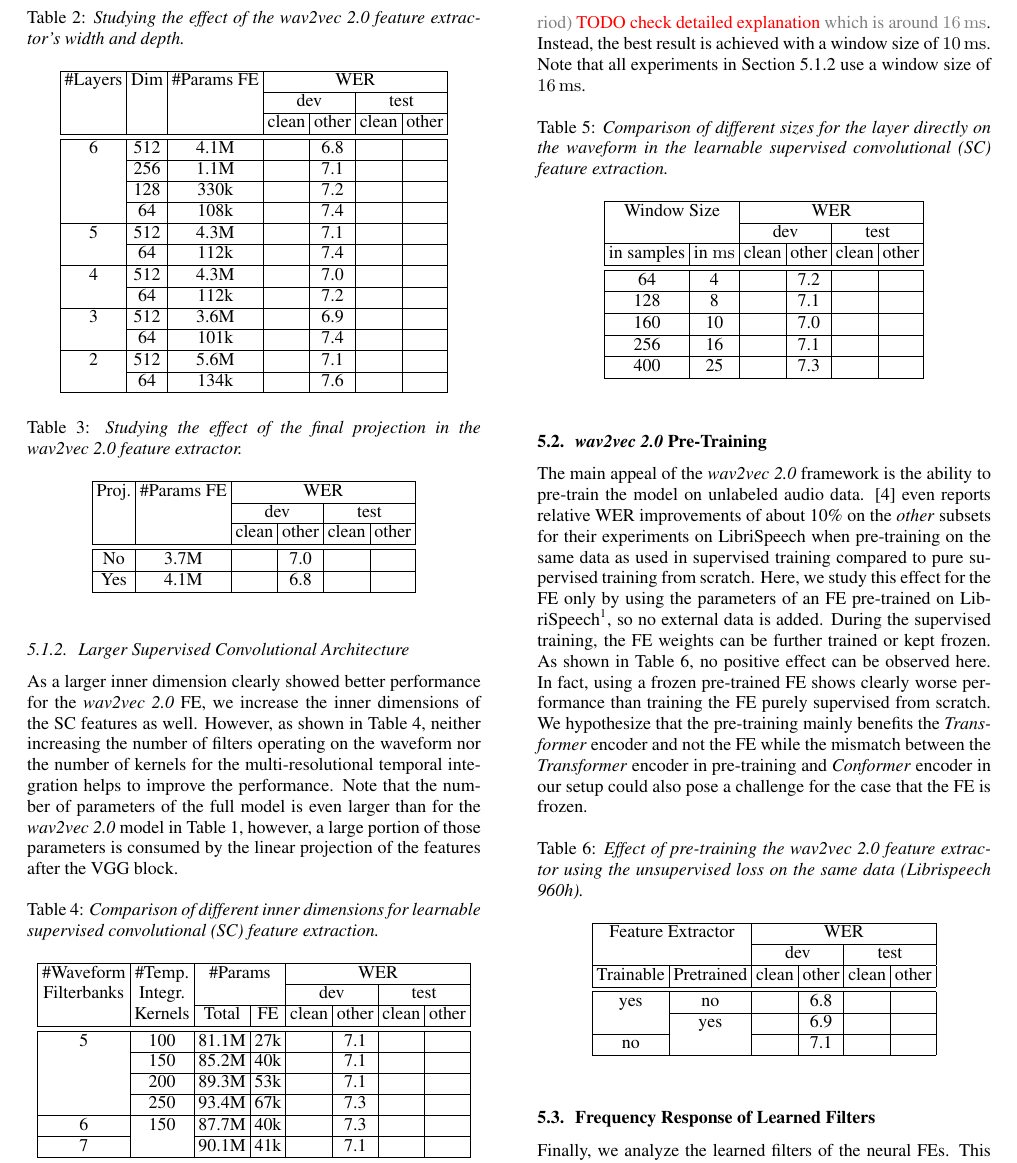
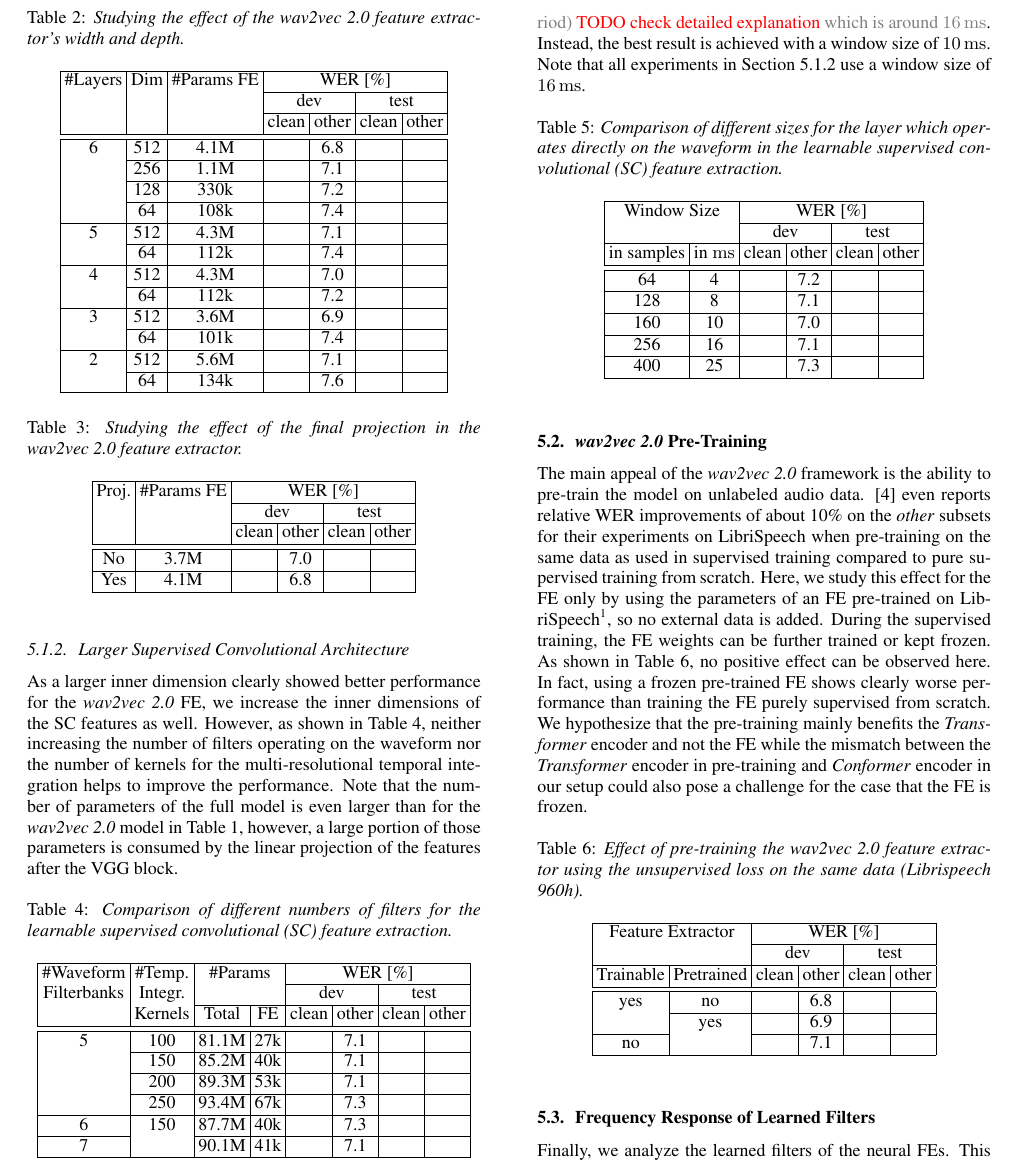
Before and after one commit to vieting/2023_interspeech_features, a LaTeX paper (main.tex, which reads tables/features_pretraining.tex, tables/features_scf_size.tex, tables/features_w2v_proj.tex): part of page 3 of 5, cut so that both start at the same text. Compiled offline with pdfLaTeX.

Commit message:
tables: WER in percentage, update captions

```diff
--- a/tables/features_pretraining.tex
+++ b/tables/features_pretraining.tex
@@ -6,12 +6,12 @@
 \label{table:features_pretraining}
 \begin{tabular}{|c|c|S|c|S|c|}
 \hline
-\multicolumn{2}{|c|}{Feature Extractor} & \multicolumn{4}{c|}{{WER}} \\\cline{3-6}
-                 \multicolumn{2}{|c|}{} & \multicolumn{2}{c|}{{dev}} & \multicolumn{2}{c|}{{test}} \\\hline
-                              Trainable & Pretrained &                    {clean} & other &                     {clean} & other \\\hline\hline
-                                    yes &         no &                            &   6.8 &                             &       \\\cline{2-6}
-                                        &        yes &                            &   6.9 &                             &       \\\cline{1-1}\cline{3-6}
-                                     no &            &                            &   7.1 &                             &       \\
+\multicolumn{2}{|c|}{Feature Extractor} & \multicolumn{4}{c|}{{WER [\%]}} \\\cline{3-6}
+                 \multicolumn{2}{|c|}{} &      \multicolumn{2}{c|}{{dev}} & \multicolumn{2}{c|}{{test}} \\\hline
+                              Trainable & Pretrained &                         {clean} & other &                     {clean} & other \\\hline\hline
+                                    yes &         no &                                 &   6.8 &                             &       \\\cline{2-6}
+                                        &        yes &                                 &   6.9 &                             &       \\\cline{1-1}\cline{3-6}
+                                     no &            &                                 &   7.1 &                             &       \\
 \hline
 \end{tabular}
 
--- a/tables/features_scf_size.tex
+++ b/tables/features_scf_size.tex
@@ -2,19 +2,19 @@
 \begin{table}[htbp]
 
 \centering
-\caption{Comparison of different inner dimensions for learnable \acrfull{SC} feature extraction.}
+\caption{Comparison of different numbers of filters for the learnable \acrfull{SC} feature extraction.}
 \label{table:features_scf_size}
 \begin{tabular}{|c|c|c|c|S|c|S|c|}
 \hline
- \#Waveform & \#Temp. & \multicolumn{2}{c|}{\#Params} & \multicolumn{4}{c|}{{WER}} \\\cline{5-8}
-Filterbanks & Integr. &         \multicolumn{2}{c|}{} & \multicolumn{2}{c|}{{dev}} & \multicolumn{2}{c|}{{test}} \\\cline{3-8}
-            & Kernels &                         Total &  FE &                    {clean} & other &                     {clean} & other \\\hline\hline
-          5 &     100 &                         81.1M & 27k &                            &   7.1 &                             &       \\\cline{2-8}
-            &     150 &                         85.2M & 40k &                            &   7.1 &                             &       \\\cline{2-8}
-            &     200 &                         89.3M & 53k &                            &   7.1 &                             &       \\\cline{2-8}
-            &     250 &                         93.4M & 67k &                            &   7.3 &                             &       \\\hline
-          6 &     150 &                         87.7M & 40k &                            &   7.3 &                             &       \\\cline{1-1}\cline{3-8}
-          7 &         &                         90.1M & 41k &                            &   7.1 &                             &       \\
+ \#Waveform & \#Temp. & \multicolumn{2}{c|}{\#Params} & \multicolumn{4}{c|}{{WER [\%]}} \\\cline{5-8}
+Filterbanks & Integr. &         \multicolumn{2}{c|}{} &      \multicolumn{2}{c|}{{dev}} & \multicolumn{2}{c|}{{test}} \\\cline{3-8}
+            & Kernels &                         Total &  FE &                         {clean} & other &                     {clean} & other \\\hline\hline
+          5 &     100 &                         81.1M & 27k &                                 &   7.1 &                             &       \\\cline{2-8}
+            &     150 &                         85.2M & 40k &                                 &   7.1 &                             &       \\\cline{2-8}
+            &     200 &                         89.3M & 53k &                                 &   7.1 &                             &       \\\cline{2-8}
+            &     250 &                         93.4M & 67k &                                 &   7.3 &                             &       \\\hline
+          6 &     150 &                         87.7M & 40k &                                 &   7.3 &                             &       \\\cline{1-1}\cline{3-8}
+          7 &         &                         90.1M & 41k &                                 &   7.1 &                             &       \\
 \hline
 \end{tabular}
 
--- a/tables/features_w2v_proj.tex
+++ b/tables/features_w2v_proj.tex
@@ -6,11 +6,11 @@
 \label{table:features_w2v_proj}
 \begin{tabular}{|c|c|S|c|S|c|}
 \hline
-Proj. & \#Params FE & \multicolumn{4}{c|}{{WER}} \\\cline{3-6}
-      &             & \multicolumn{2}{c|}{{dev}} & \multicolumn{2}{c|}{{test}} \\\cline{3-6}
-      &             &                    {clean} & other &                     {clean} & other \\\hline\hline
-   No &        3.7M &                            &   7.0 &                             &       \\\hline
-  Yes &        4.1M &                            &   6.8 &                             &       \\
+Proj. & \#Params FE & \multicolumn{4}{c|}{{WER [\%]}} \\\cline{3-6}
+      &             &      \multicolumn{2}{c|}{{dev}} & \multicolumn{2}{c|}{{test}} \\\cline{3-6}
+      &             &                         {clean} & other &                     {clean} & other \\\hline\hline
+   No &        3.7M &                                 &   7.0 &                             &       \\\hline
+  Yes &        4.1M &                                 &   6.8 &                             &       \\
 \hline
 \end{tabular}
 
--- a/tables/features_w2v_size.tex
+++ b/tables/features_w2v_size.tex
@@ -6,21 +6,21 @@
 \label{table:features_w2v_size}
 \begin{tabular}{|c|c|c|c|c|S|c|}
 \hline
-\#Layers & Dim & \#Params FE & \multicolumn{4}{c|}{{WER}} \\\cline{4-7}
-         &     &             & \multicolumn{2}{c|}{{dev}} & \multicolumn{2}{c|}{{test}} \\\cline{4-7}
-         &     &             &                    {clean} & other &                     {clean} & other \\\hline\hline
-       6 & 512 &        4.1M &                            &   6.8 &                             &       \\\cline{2-7}
-         & 256 &        1.1M &                            &   7.1 &                             &       \\\cline{2-7}
-         & 128 &        330k &                            &   7.2 &                             &       \\\cline{2-7}
-         &  64 &        108k &                            &   7.4 &                             &       \\\hline
-       5 & 512 &        4.3M &                            &   7.1 &                             &       \\\cline{2-7}
-         &  64 &        112k &                            &   7.4 &                             &       \\\hline
-       4 & 512 &        4.3M &                            &   7.0 &                             &       \\\cline{2-7}
-         &  64 &        112k &                            &   7.2 &                             &       \\\hline
-       3 & 512 &        3.6M &                            &   6.9 &                             &       \\\cline{2-7}
-         &  64 &        101k &                            &   7.4 &                             &       \\\hline
-       2 & 512 &        5.6M &                            &   7.1 &                             &       \\\cline{2-7}
-         &  64 &        134k &                            &   7.6 &                             &       \\
+\#Layers & Dim & \#Params FE & \multicolumn{4}{c|}{{WER [\%]}} \\\cline{4-7}
+         &     &             &      \multicolumn{2}{c|}{{dev}} & \multicolumn{2}{c|}{{test}} \\\cline{4-7}
+         &     &             &                         {clean} & other &                     {clean} & other \\\hline\hline
+       6 & 512 &        4.1M &                                 &   6.8 &                             &       \\\cline{2-7}
+         & 256 &        1.1M &                                 &   7.1 &                             &       \\\cline{2-7}
+         & 128 &        330k &                                 &   7.2 &                             &       \\\cline{2-7}
+         &  64 &        108k &                                 &   7.4 &                             &       \\\hline
+       5 & 512 &        4.3M &                                 &   7.1 &                             &       \\\cline{2-7}
+         &  64 &        112k &                                 &   7.4 &                             &       \\\hline
+       4 & 512 &        4.3M &                                 &   7.0 &                             &       \\\cline{2-7}
+         &  64 &        112k &                                 &   7.2 &                             &       \\\hline
+       3 & 512 &        3.6M &                                 &   6.9 &                             &       \\\cline{2-7}
+         &  64 &        101k &                                 &   7.4 &                             &       \\\hline
+       2 & 512 &        5.6M &                                 &   7.1 &                             &       \\\cline{2-7}
+         &  64 &        134k &                                 &   7.6 &                             &       \\
 \hline
 \end{tabular}
 
--- a/tables/features_window_size.tex
+++ b/tables/features_window_size.tex
@@ -2,18 +2,18 @@
 \begin{table}[htbp]
 
 \centering
-\caption{Comparison of different sizes for the layer directly on the waveform in the learnable \acrfull{SC} feature extraction.}
+\caption{Comparison of different sizes for the layer which operates directly on the waveform in the learnable \acrfull{SC} feature extraction.}
 \label{table:features_window_size}
 \begin{tabular}{|c|c|c|c|S|c|}
 \hline
-\multicolumn{2}{|c|}{Window Size} & \multicolumn{4}{c|}{{WER}} \\\cline{3-6}
-           \multicolumn{2}{|c|}{} & \multicolumn{2}{c|}{{dev}} & \multicolumn{2}{c|}{{test}} \\\hline
-                       in samples & in \si{\milli\second} &                    {clean} & other &                     {clean} & other \\\hline\hline
-                               64 &                     4 &                            &   7.2 &                             &       \\\hline
-                              128 &                     8 &                            &   7.1 &                             &       \\\hline
-                              160 &                    10 &                            &   7.0 &                             &       \\\hline
-                              256 &                    16 &                            &   7.1 &                             &       \\\hline
-                              400 &                    25 &                            &   7.3 &                             &       \\
+\multicolumn{2}{|c|}{Window Size} & \multicolumn{4}{c|}{{WER [\%]}} \\\cline{3-6}
+           \multicolumn{2}{|c|}{} &      \multicolumn{2}{c|}{{dev}} & \multicolumn{2}{c|}{{test}} \\\hline
+                       in samples & in \si{\milli\second} &                         {clean} & other &                     {clean} & other \\\hline\hline
+                               64 &                     4 &                                 &   7.2 &                             &       \\\hline
+                              128 &                     8 &                                 &   7.1 &                             &       \\\hline
+                              160 &                    10 &                                 &   7.0 &                             &       \\\hline
+                              256 &                    16 &                                 &   7.1 &                             &       \\\hline
+                              400 &                    25 &                                 &   7.3 &                             &       \\
 \hline
 \end{tabular}
 
```
Also changed, not shown: tables/features_general.tex (+8 -8 lines), 1 other file.
